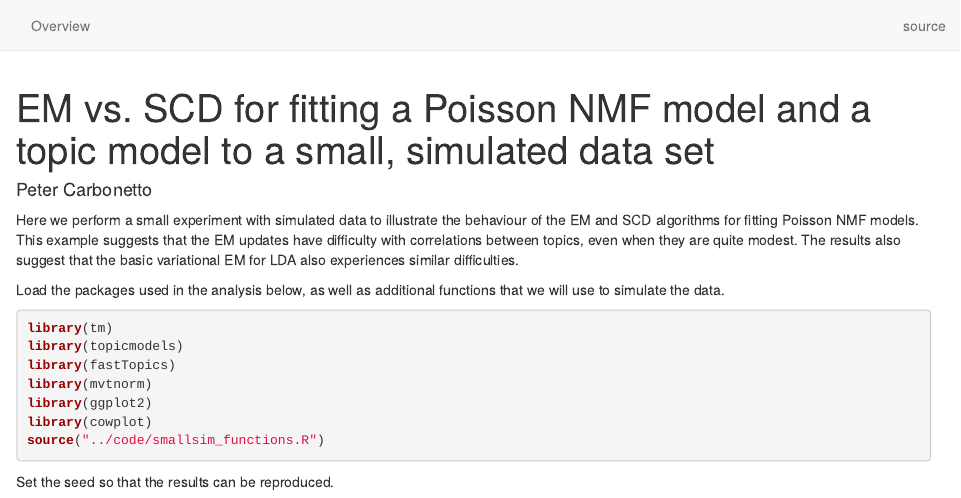
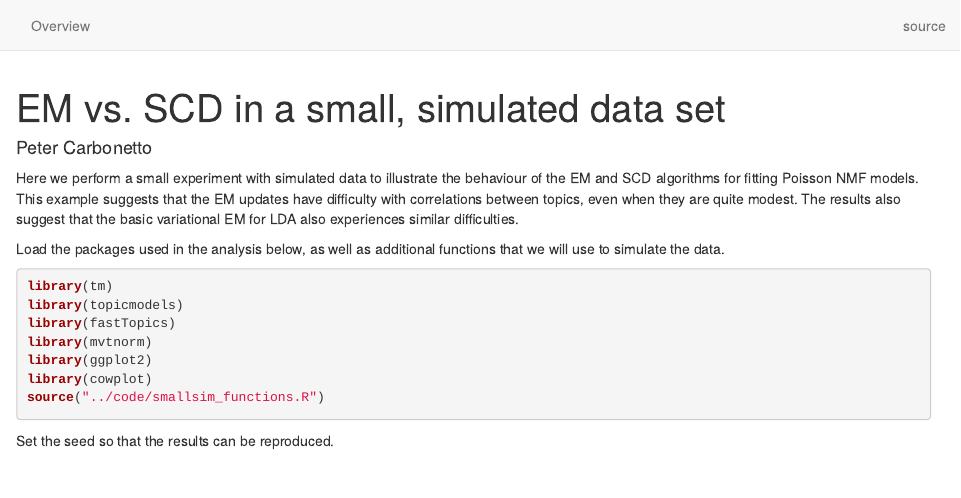
Before and after one commit to stephenslab/fastTopics-experiments, an R Markdown document (analysis/smallsim.Rmd): the page in a window 1100 px wide, from its top. Rendered offline with R 4.5, knitr and Pandoc, with nearby package versions; drawn as R Markdown's standard HTML page in place of the format the file asks for; some code elsewhere in the file could not run offline.

Commit message:
Revised title in smallsim demo.

```diff
--- a/analysis/smallsim.Rmd
+++ b/analysis/smallsim.Rmd
@@ -1,5 +1,5 @@
 ---
-title: EM vs. SCD for fitting a Poisson NMF model and a topic model to a small, simulated data set
+title: EM vs. SCD in a small, simulated data set
 author: Peter Carbonetto
 output: workflowr::wflow_html
 ---
```
